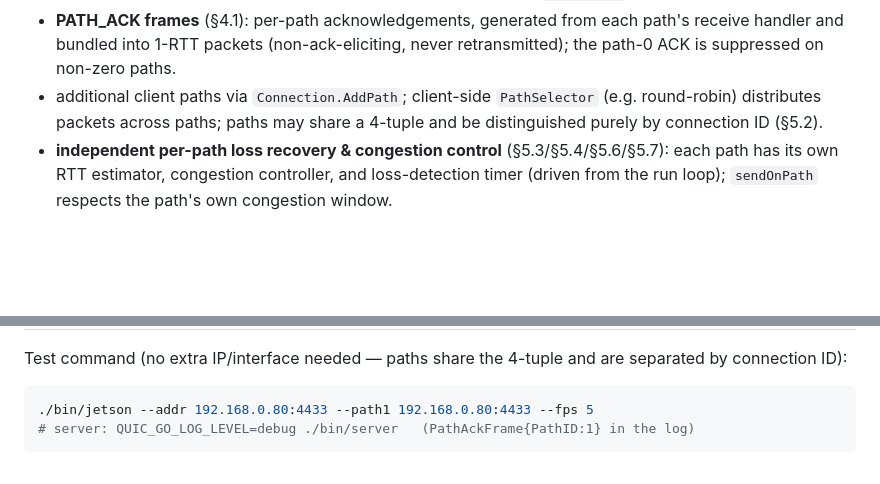
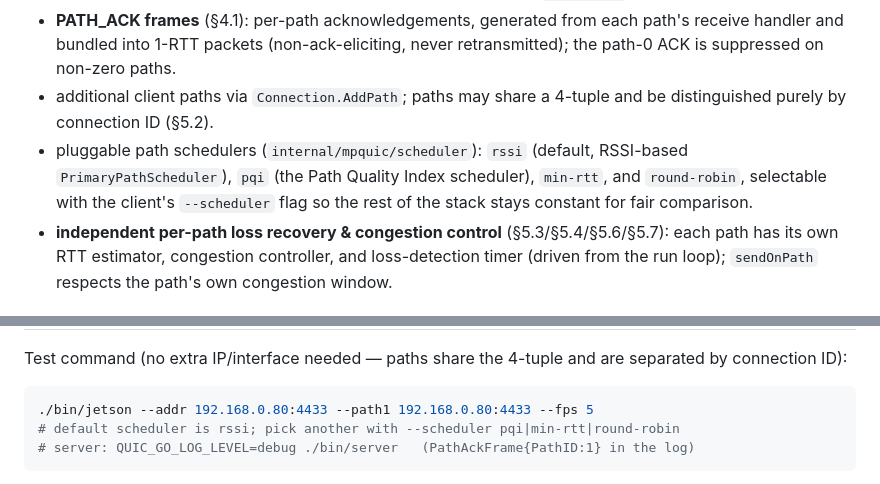
Before and after one commit to givememonkblanc/mp-quic-go, a Markdown page: README.md, 2 parts joined by grey strips. GitHub-like rendering; blank space fills up the shorter version.

Commit message:
docs: README reflects default scheduler = rssi, others selectable
Document pluggable schedulers (rssi default, plus pqi/min-rtt/round-robin via
--scheduler) in the implementation list and the run command.

Co-Authored-By: Claude Opus 4.8 (1M context) <noreply@anthropic.com>

````diff
--- a/README.md
+++ b/README.md
@@ -73,9 +73,12 @@ Draft-21 per-path multipath (implemented in the fork, verified on hardware):
 - **PATH_ACK frames** (§4.1): per-path acknowledgements, generated from each
   path's receive handler and bundled into 1-RTT packets (non-ack-eliciting,
   never retransmitted); the path-0 ACK is suppressed on non-zero paths.
-- additional client paths via `Connection.AddPath`; client-side `PathSelector`
-  (e.g. round-robin) distributes packets across paths; paths may share a 4-tuple
-  and be distinguished purely by connection ID (§5.2).
+- additional client paths via `Connection.AddPath`; paths may share a 4-tuple and
+  be distinguished purely by connection ID (§5.2).
+- pluggable path schedulers (`internal/mpquic/scheduler`): `rssi` (default,
+  RSSI-based `PrimaryPathScheduler`), `pqi` (the Path Quality Index scheduler),
+  `min-rtt`, and `round-robin`, selectable with the client's `--scheduler` flag
+  so the rest of the stack stays constant for fair comparison.
 - **independent per-path loss recovery & congestion control** (§5.3/§5.4/§5.6/§5.7):
   each path has its own RTT estimator, congestion controller, and loss-detection
   timer (driven from the run loop); `sendOnPath` respects the path's own
@@ -96,6 +99,7 @@ separated by connection ID):
 
 ```bash
 ./bin/jetson --addr 192.168.0.80:4433 --path1 192.168.0.80:4433 --fps 5
+# default scheduler is rssi; pick another with --scheduler pqi|min-rtt|round-robin
 # server: QUIC_GO_LOG_LEVEL=debug ./bin/server   (PathAckFrame{PathID:1} in the log)
 ```
 
````
